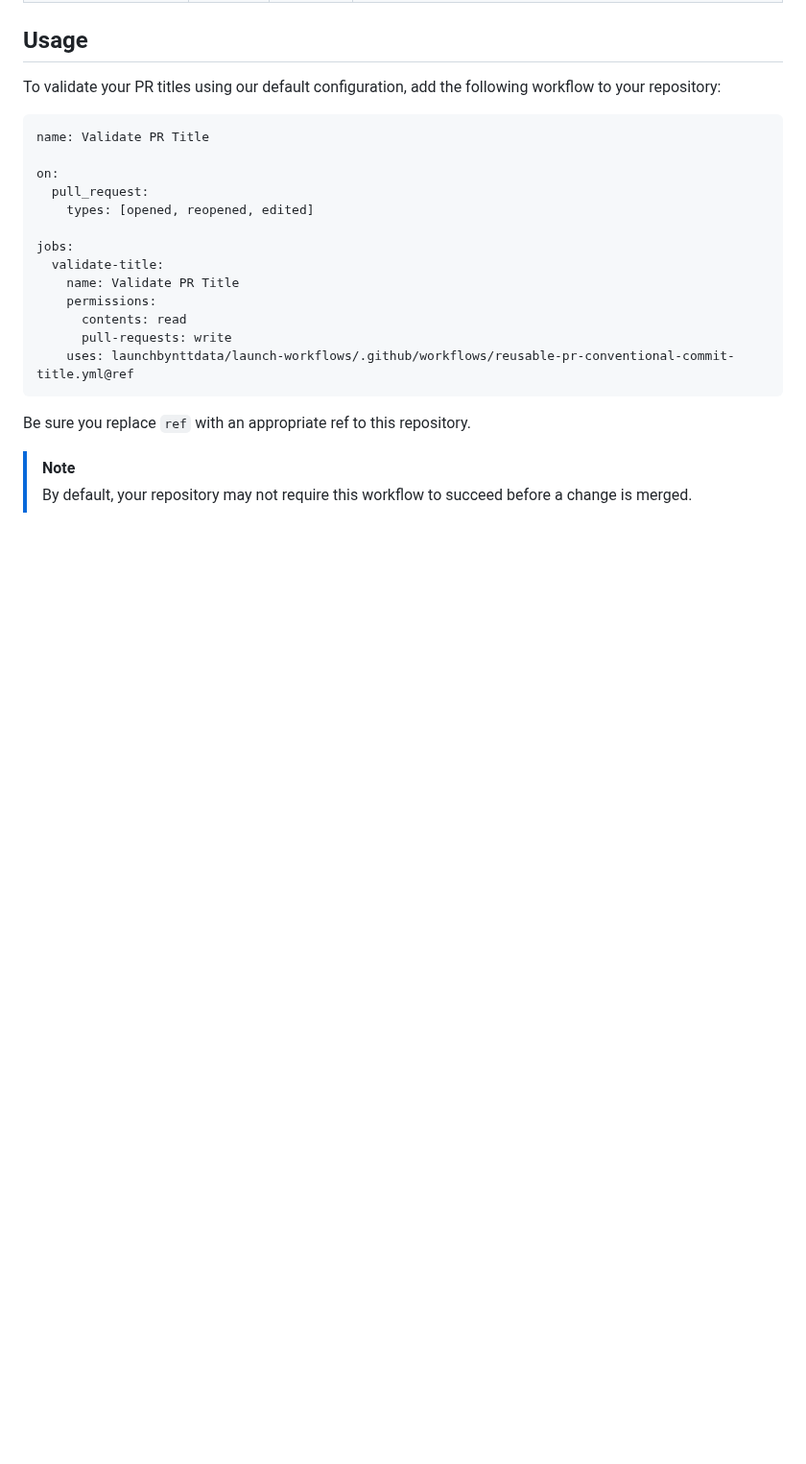
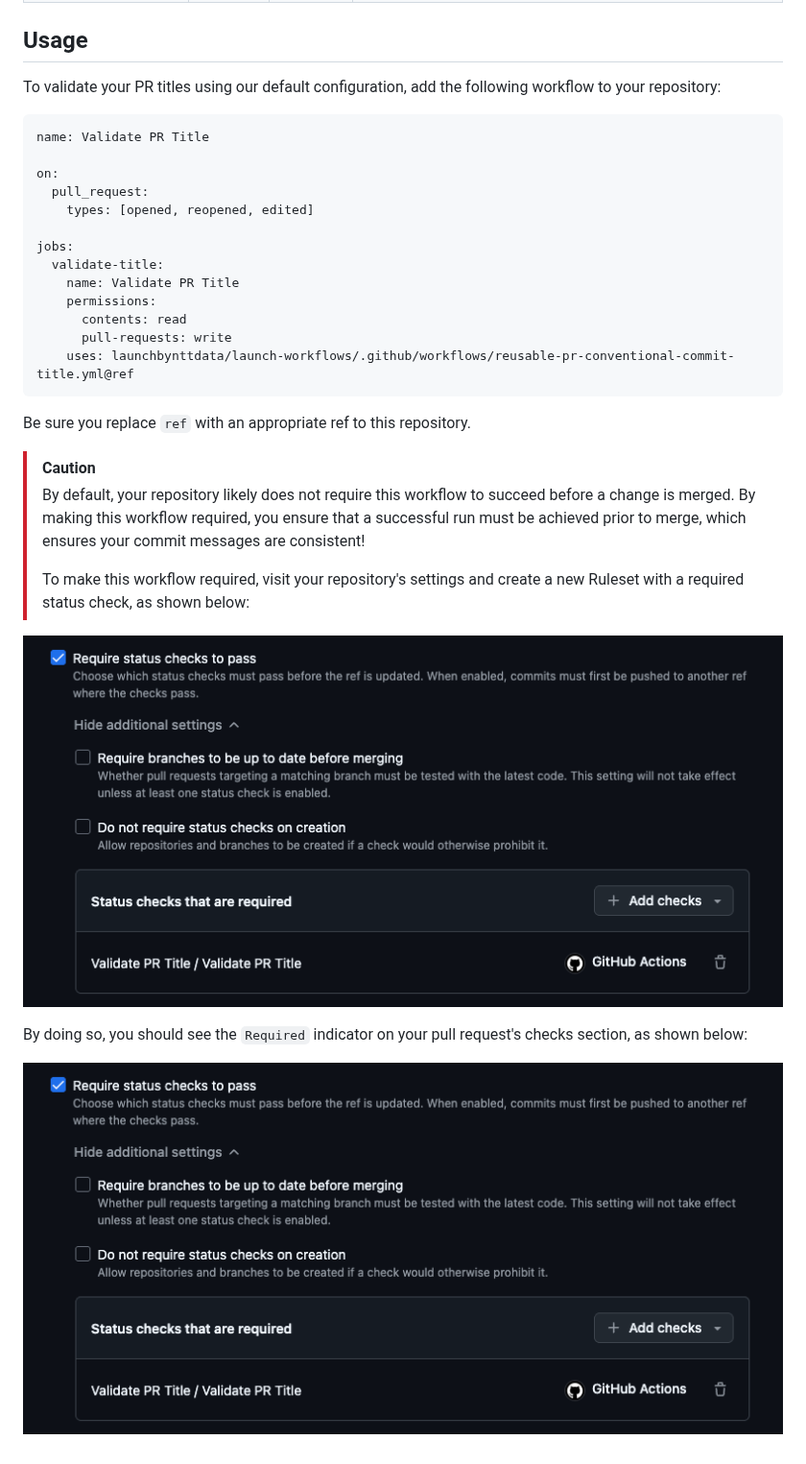
Before and after one commit to launchbynttdata/launch-workflows, a Markdown page: docs/reusable-pr-conventional-commit-title.md, the part around the change. Shown at 96% size. GitHub-like rendering; pictures changed too: docs/images/required-status-check.png (added); blank space fills up the shorter version.

Commit message:
doc: required workflow note

```diff
--- a/docs/reusable-pr-conventional-commit-title.md
+++ b/docs/reusable-pr-conventional-commit-title.md
@@ -47,5 +47,13 @@ jobs:
 
 Be sure you replace `ref` with an appropriate ref to this repository.
 
-> [!NOTE]
-> By default, your repository may not require this workflow to succeed before a change is merged.
+> [!CAUTION]
+> By default, your repository likely does not require this workflow to succeed before a change is merged. By making this workflow required, you ensure that a successful run must be achieved prior to merge, which ensures your commit messages are consistent!
+>
+> To make this workflow required, visit your repository's settings and create a new Ruleset with a required status check, as shown below:
+
+![Required status check in the GitHub settings page](images/required-status-check.png)
+
+By doing so, you should see the `Required` indicator on your pull request's checks section, as shown below:
+
+![Pull request with a required status check showing a passing state](images/required-status-check.png)
```
Also changed, not shown: docs/images/all-required-checks-passed.png (added).
